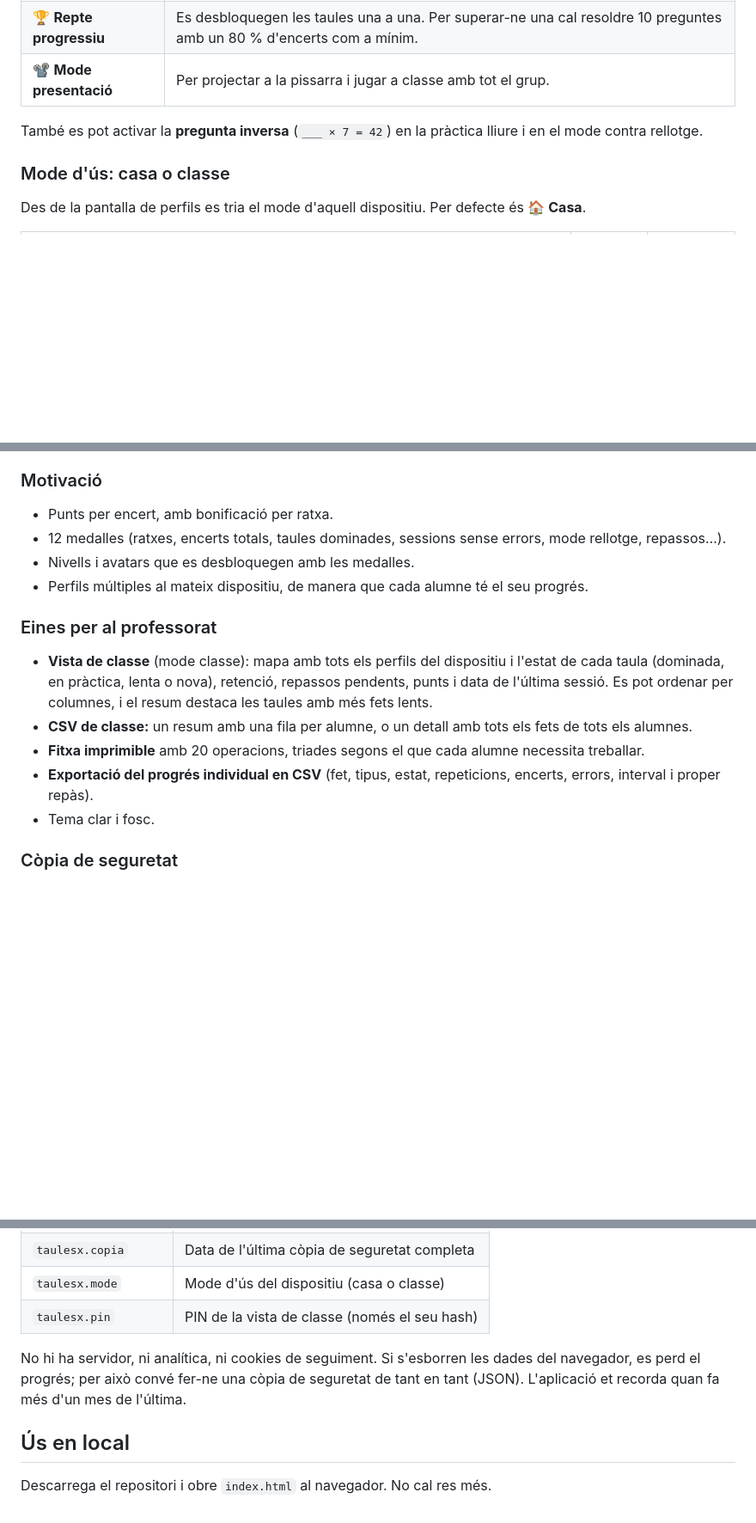
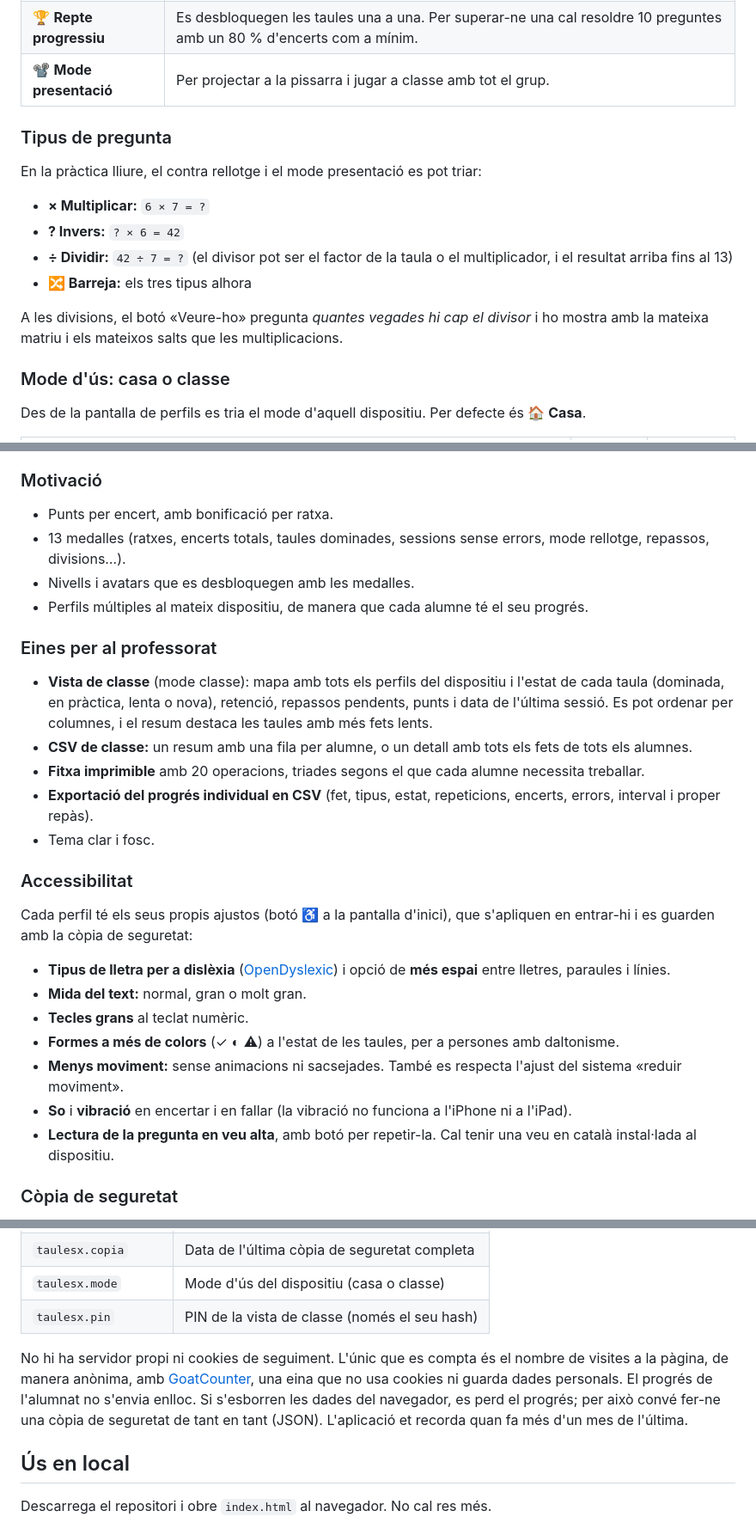
Before and after one commit to AlbertGodina/taules, a Markdown page: README.md, 3 parts joined by grey strips. Shown at 86% size. Rendered like a GitHub page; blank space fills up the shorter version.

Commit message:
Enhance README with accessibility info and updates
Added accessibility features and updated medal count.

```diff
--- a/README.md
+++ b/README.md
@@ -16,7 +16,16 @@ Aplicació web per **practicar les taules de multiplicar** de l'1 al 13, pensada
 | 🏆 **Repte progressiu** | Es desbloquegen les taules una a una. Per superar-ne una cal resoldre 10 preguntes amb un 80 % d'encerts com a mínim. |
 | 📽 **Mode presentació** | Per projectar a la pissarra i jugar a classe amb tot el grup. |
 
-També es pot activar la **pregunta inversa** (`___ × 7 = 42`) en la pràctica lliure i en el mode contra rellotge.
+### Tipus de pregunta
+
+En la pràctica lliure, el contra rellotge i el mode presentació es pot triar:
+
+- **× Multiplicar:** `6 × 7 = ?`
+- **? Invers:** `? × 6 = 42`
+- **÷ Dividir:** `42 ÷ 7 = ?` (el divisor pot ser el factor de la taula o el multiplicador, i el resultat arriba fins al 13)
+- **🔀 Barreja:** els tres tipus alhora
+
+A les divisions, el botó «Veure-ho» pregunta *quantes vegades hi cap el divisor* i ho mostra amb la mateixa matriu i els mateixos salts que les multiplicacions.
 
 ### Mode d'ús: casa o classe
 
@@ -45,7 +54,7 @@ El botó **«Veure-ho»** mostra la multiplicació com una matriu de files i col
 ### Motivació
 
 - Punts per encert, amb bonificació per ratxa.
-- 12 medalles (ratxes, encerts totals, taules dominades, sessions sense errors, mode rellotge, repassos…).
+- 13 medalles (ratxes, encerts totals, taules dominades, sessions sense errors, mode rellotge, repassos, divisions…).
 - Nivells i avatars que es desbloquegen amb les medalles.
 - Perfils múltiples al mateix dispositiu, de manera que cada alumne té el seu progrés.
 
@@ -56,6 +65,18 @@ El botó **«Veure-ho»** mostra la multiplicació com una matriu de files i col
 - **Fitxa imprimible** amb 20 operacions, triades segons el que cada alumne necessita treballar.
 - **Exportació del progrés individual en CSV** (fet, tipus, estat, repeticions, encerts, errors, interval i proper repàs).
 - Tema clar i fosc.
+
+### Accessibilitat
+
+Cada perfil té els seus propis ajustos (botó ♿ a la pantalla d'inici), que s'apliquen en entrar-hi i es guarden amb la còpia de seguretat:
+
+- **Tipus de lletra per a dislèxia** ([OpenDyslexic](https://opendyslexic.org/)) i opció de **més espai** entre lletres, paraules i línies.
+- **Mida del text:** normal, gran o molt gran.
+- **Tecles grans** al teclat numèric.
+- **Formes a més de colors** (✓ ◐ ⚠) a l'estat de les taules, per a persones amb daltonisme.
+- **Menys moviment:** sense animacions ni sacsejades. També es respecta l'ajust del sistema «reduir moviment».
+- **So** i **vibració** en encertar i en fallar (la vibració no funciona a l'iPhone ni a l'iPad).
+- **Lectura de la pregunta en veu alta**, amb botó per repetir-la. Cal tenir una veu en català instal·lada al dispositiu.
 
 ### Còpia de seguretat
 
@@ -111,7 +136,7 @@ Tot es guarda al **`localStorage` del navegador** de cada dispositiu:
 | `taulesx.mode` | Mode d'ús del dispositiu (casa o classe) |
 | `taulesx.pin` | PIN de la vista de classe (només el seu hash) |
 
-No hi ha servidor, ni analítica, ni cookies de seguiment. Si s'esborren les dades del navegador, es perd el progrés; per això convé fer-ne una còpia de seguretat de tant en tant (JSON). L'aplicació et recorda quan fa més d'un mes de l'última.
+No hi ha servidor propi ni cookies de seguiment. L'únic que es compta és el nombre de visites a la pàgina, de manera anònima, amb [GoatCounter](https://www.goatcounter.com/), una eina que no usa cookies ni guarda dades personals. El progrés de l'alumnat no s'envia enlloc. Si s'esborren les dades del navegador, es perd el progrés; per això convé fer-ne una còpia de seguretat de tant en tant (JSON). L'aplicació et recorda quan fa més d'un mes de l'última.
 
 ## Ús en local
 
```
Also changed, not shown: other parts of README.md (+9 -1 lines).
